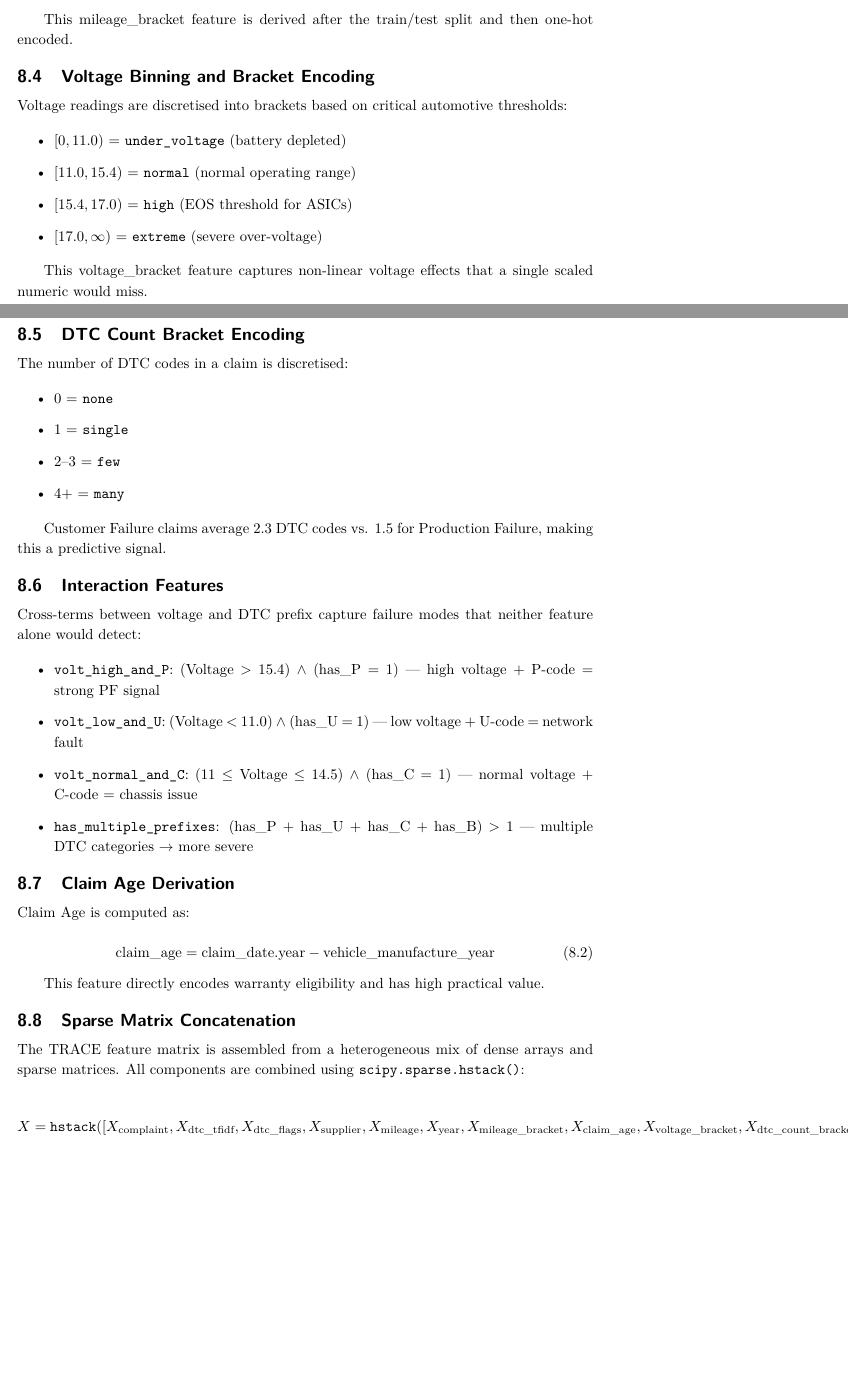
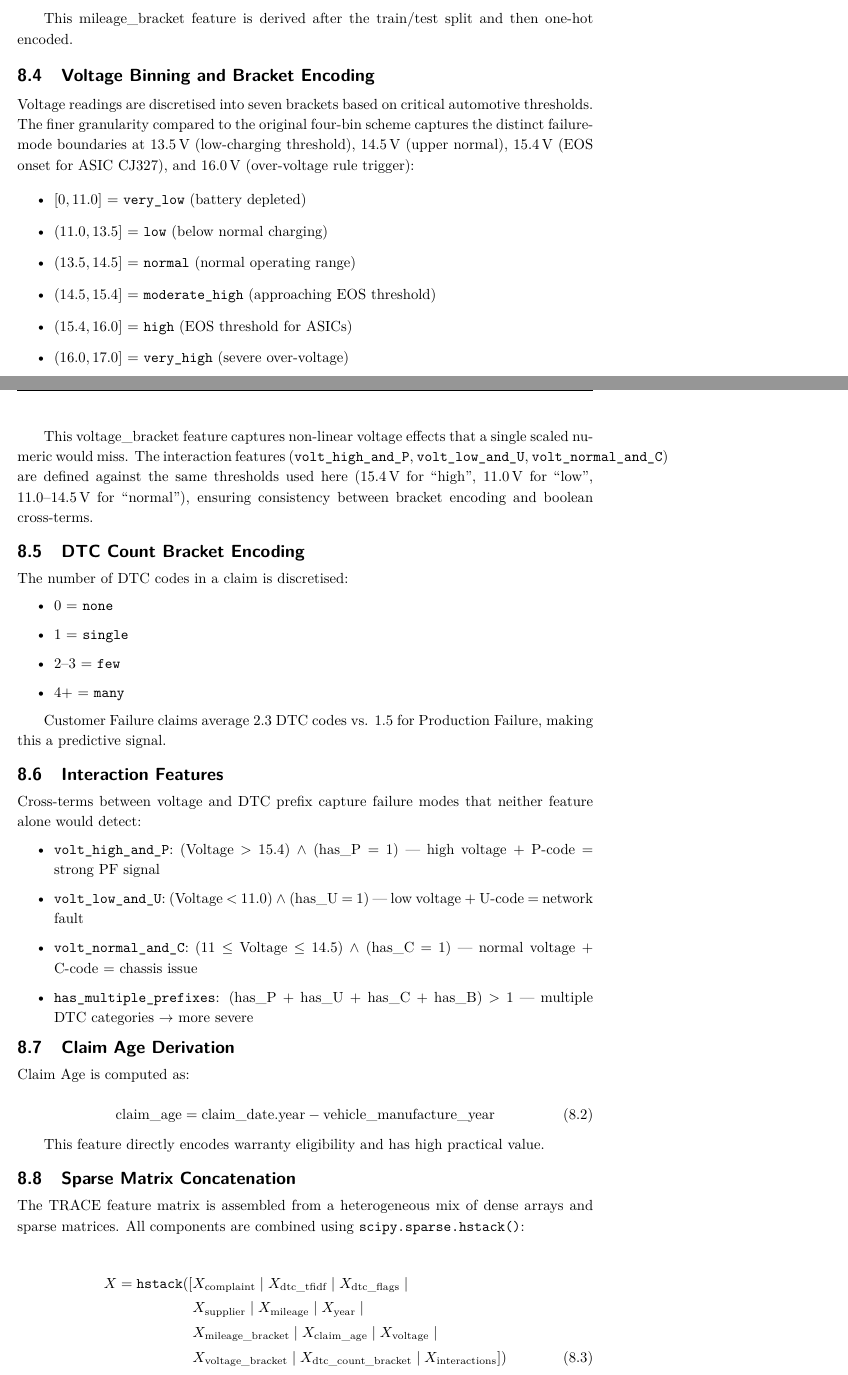
Before and after one commit to NotTheRealRohit/TRACE, a LaTeX document (Documentation/Foundation_TRACE.tex): two parts of pages 17 and 18 of 25, joined at a grey line, cut so that both start at the same text, the shorter picture padded with empty space. Compiled offline with pdfLaTeX; a LaTeX package or settings file that is missing is left out.

Commit message:
Fix Data Preprocessing section: correct voltage brackets and sparse matrix formula to match code

```diff
--- a/Documentation/Foundation_TRACE.tex
+++ b/Documentation/Foundation_TRACE.tex
@@ -738,16 +738,19 @@ This mileage\_bracket feature is derived after the train/test split and then one
 
 \subsection{Voltage Binning and Bracket Encoding}
 
-Voltage readings are discretised into brackets based on critical automotive thresholds:
+Voltage readings are discretised into seven brackets based on critical automotive thresholds. The finer granularity compared to the original four-bin scheme captures the distinct failure-mode boundaries at 13.5\,V (low-charging threshold), 14.5\,V (upper normal), 15.4\,V (EOS onset for ASIC CJ327), and 16.0\,V (over-voltage rule trigger):
 
 \begin{itemize}
-    \item \([0, 11.0)\) = \texttt{under\_voltage} (battery depleted)
-    \item \([11.0, 15.4)\) = \texttt{normal} (normal operating range)
-    \item \([15.4, 17.0)\) = \texttt{high} (EOS threshold for ASICs)
-    \item \([17.0, \infty)\) = \texttt{extreme} (severe over-voltage)
+    \item \([0, 11.0]\) = \texttt{very\_low} (battery depleted)
+    \item \((11.0, 13.5]\) = \texttt{low} (below normal charging)
+    \item \((13.5, 14.5]\) = \texttt{normal} (normal operating range)
+    \item \((14.5, 15.4]\) = \texttt{moderate\_high} (approaching EOS threshold)
+    \item \((15.4, 16.0]\) = \texttt{high} (EOS threshold for ASICs)
+    \item \((16.0, 17.0]\) = \texttt{very\_high} (severe over-voltage)
+    \item \((17.0, \infty)\) = \texttt{extreme} (track-burnt EOS)
 \end{itemize}
 
-This voltage\_bracket feature captures non-linear voltage effects that a single scaled numeric would miss.
+This voltage\_bracket feature captures non-linear voltage effects that a single scaled numeric would miss. The interaction features (\texttt{volt\_high\_and\_P}, \texttt{volt\_low\_and\_U}, \texttt{volt\_normal\_and\_C}) are defined against the same thresholds used here (15.4\,V for ``high'', 11.0\,V for ``low'', 11.0--14.5\,V for ``normal''), ensuring consistency between bracket encoding and boolean cross-terms.
 
 \subsection{DTC Count Bracket Encoding}
 
@@ -787,9 +790,12 @@ This feature directly encodes warranty eligibility and has high practical value.
 
 The TRACE feature matrix is assembled from a heterogeneous mix of dense arrays and sparse matrices. All components are combined using \texttt{scipy.sparse.hstack()}:
 
-\begin{equation}
-X = \texttt{hstack}([X_{\text{complaint}}, X_{\text{dtc\_tfidf}}, X_{\text{dtc\_flags}}, X_{\text{supplier}}, X_{\text{mileage}}, X_{\text{year}}, X_{\text{mileage\_bracket}}, X_{\text{claim\_age}}, X_{\text{voltage\_bracket}}, X_{\text{dtc\_count\_bracket}}, X_{\text{interactions}}])
-\end{equation}
+\begin{align}
+X = \texttt{hstack}([&X_{\text{complaint}} \mid X_{\text{dtc\_tfidf}} \mid X_{\text{dtc\_flags}} \mid {} \notag \\
+&X_{\text{supplier}} \mid X_{\text{mileage}} \mid X_{\text{year}} \mid {} \notag \\
+&X_{\text{mileage\_bracket}} \mid X_{\text{claim\_age}} \mid X_{\text{voltage}} \mid {} \notag \\
+&X_{\text{voltage\_bracket}} \mid X_{\text{dtc\_count\_bracket}} \mid X_{\text{interactions}}])
+\end{align}
 
 The resulting sparse matrix \(X\) is passed directly to the classifiers.
 
```
Also changed, not shown: Documentation/Foundation_TRACE.pdf, Documentation/Foundation_TRACE.tex (2 more changed lines).
